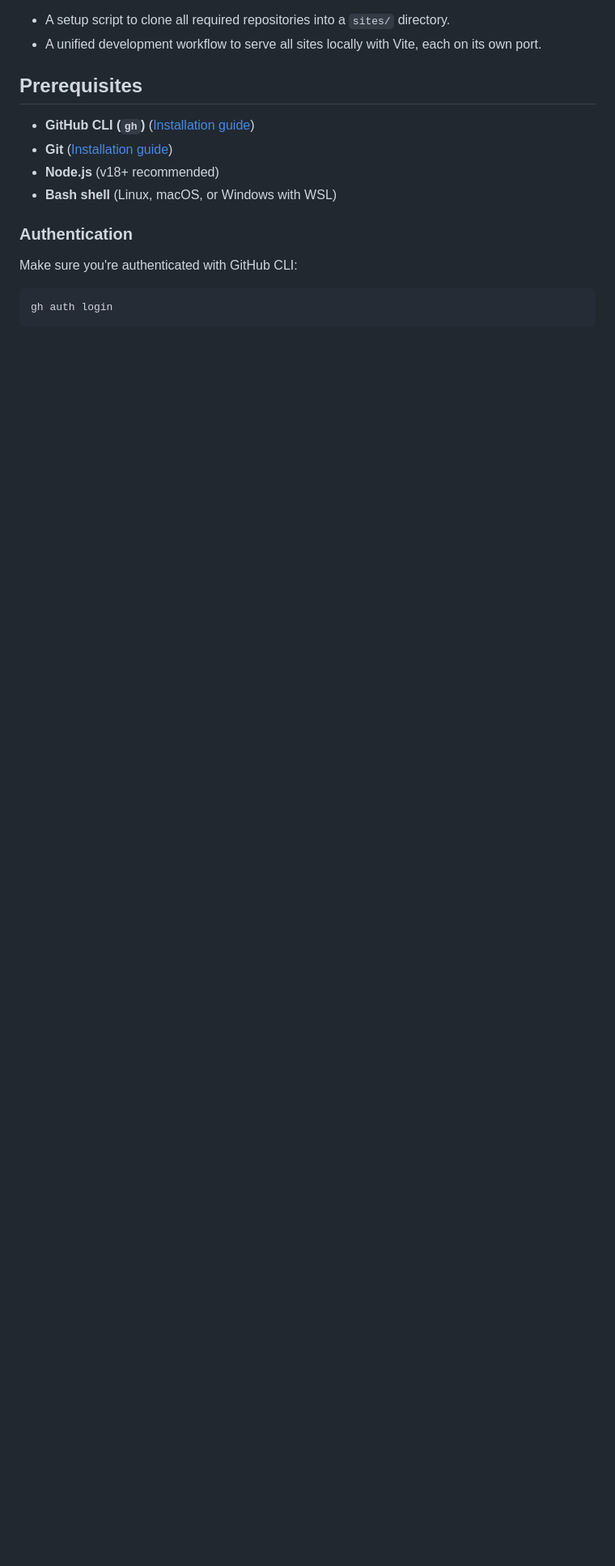
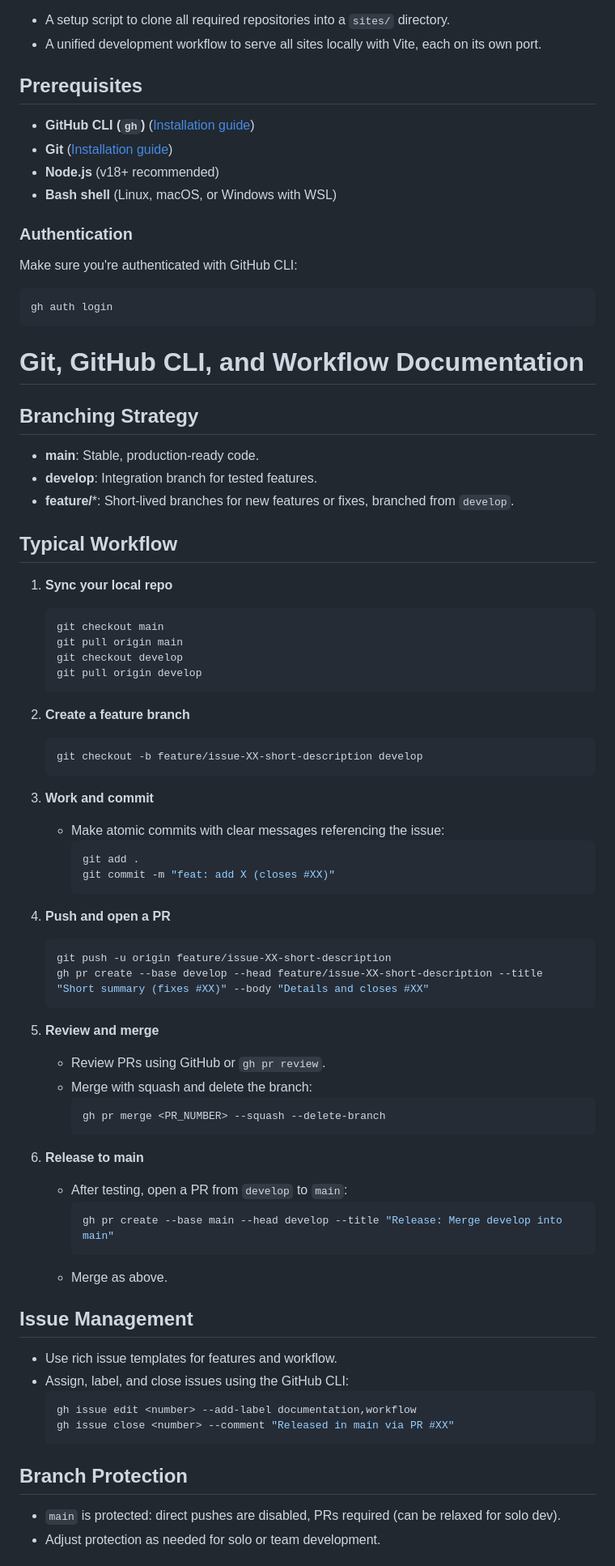
Before and after one commit to juanmanueldaza/mdsg, a Markdown page: README.md, the part around the change printed below. Shown: that part at 81% size. GitHub-like rendering; blank space fills up the shorter version.

````diff
--- a/README.md
+++ b/README.md
@@ -22,3 +22,67 @@ Make sure you're authenticated with GitHub CLI:
 ```bash
 gh auth login
 ```
+
+# Git, GitHub CLI, and Workflow Documentation
+
+## Branching Strategy
+- **main**: Stable, production-ready code.
+- **develop**: Integration branch for tested features.
+- **feature/***: Short-lived branches for new features or fixes, branched from `develop`.
+
+## Typical Workflow
+
+1. **Sync your local repo**
+   ```bash
+   git checkout main
+   git pull origin main
+   git checkout develop
+   git pull origin develop
+   ```
+
+2. **Create a feature branch**
+   ```bash
+   git checkout -b feature/issue-XX-short-description develop
+   ```
+
+3. **Work and commit**
+   - Make atomic commits with clear messages referencing the issue:
+     ```bash
+     git add .
+     git commit -m "feat: add X (closes #XX)"
+     ```
+
+4. **Push and open a PR**
+   ```bash
+   git push -u origin feature/issue-XX-short-description
+   gh pr create --base develop --head feature/issue-XX-short-description --title "Short summary (fixes #XX)" --body "Details and closes #XX"
+   ```
+
+5. **Review and merge**
+   - Review PRs using GitHub or `gh pr review`.
+   - Merge with squash and delete the branch:
+     ```bash
+     gh pr merge <PR_NUMBER> --squash --delete-branch
+     ```
+
+6. **Release to main**
+   - After testing, open a PR from `develop` to `main`:
+     ```bash
+     gh pr create --base main --head develop --title "Release: Merge develop into main"
+     ```
+   - Merge as above.
+
+## Issue Management
+
+- Use rich issue templates for features and workflow.
+- Assign, label, and close issues using the GitHub CLI:
+  ```bash
+  gh issue edit <number> --add-label documentation,workflow
+  gh issue close <number> --comment "Released in main via PR #XX"
+  ```
+
+## Branch Protection
+
+- `main` is protected: direct pushes are disabled, PRs required (can be relaxed for solo dev).
+- Adjust protection as needed for solo or team development.
+
````
Also changed, not shown: other parts of README.md (+60 -8 lines).
